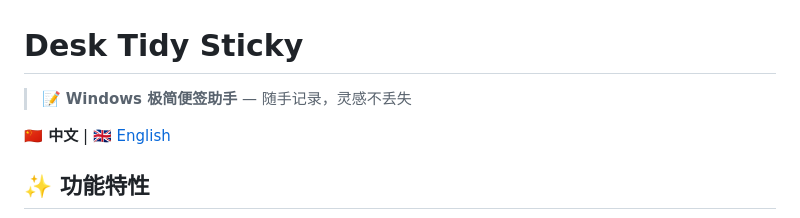
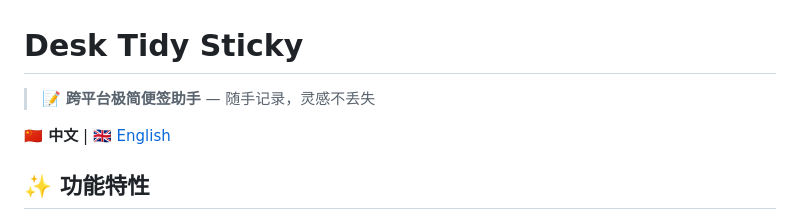
Before and after one commit to sqmw/desk_tidy_sticky, a Markdown page: README.md, the part around the change. Drawn GitHub-style.

Commit message:
docs: update readme to cross-platform

```diff
--- a/README.md
+++ b/README.md
@@ -1,6 +1,6 @@
 # Desk Tidy Sticky
 
-> 📝 **Windows 极简便签助手** — 随手记录，灵感不丢失
+> 📝 **跨平台极简便签助手** — 随手记录，灵感不丢失
 
 **🇨🇳 中文** | [🇬🇧 English](README.en.md)
 
```
